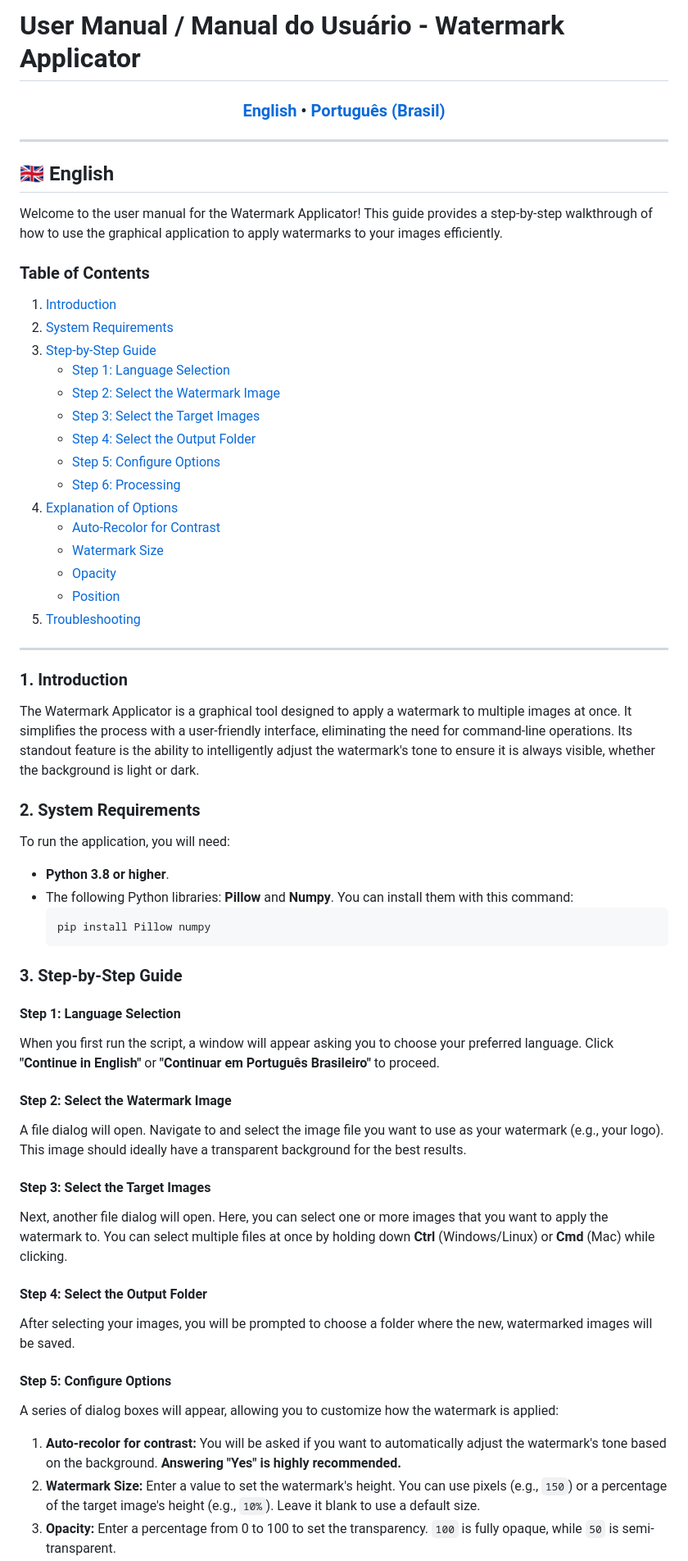
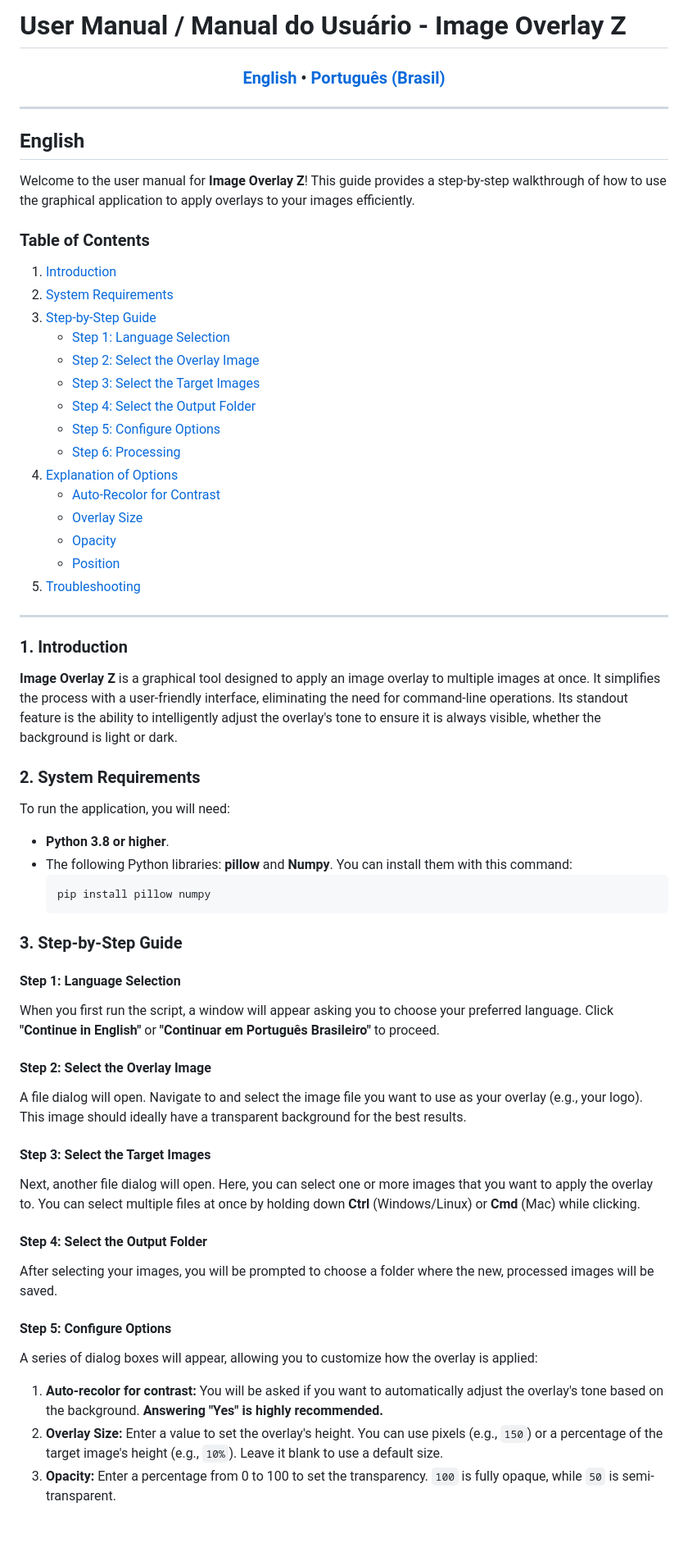
Before and after one commit to Dwifiqkri/Image-Overlay-Z, a Markdown page: USER_MANUAL.md, the part around one of its changes. Shown at 82% size. Rendered like a GitHub page; blank space fills up the shorter version.

````diff
--- a/USER_MANUAL.md
+++ b/USER_MANUAL.md
@@ -1,3 +1,3 @@
-# User Manual / Manual do Usuário - Watermark Applicator
+# User Manual / Manual do Usuário - Image Overlay Z
 
 <h3 align="center">
@@ -6,9 +6,9 @@
 
 ---
 
-## 🇬🇧 English
+## English
 
-Welcome to the user manual for the Watermark Applicator! This guide provides a step-by-step walkthrough of how to use the graphical application to apply watermarks to your images efficiently.
+Welcome to the user manual for **Image Overlay Z**! This guide provides a step-by-step walkthrough of how to use the graphical application to apply overlays to your images efficiently.
 
 ### Table of Contents
 
@@ -16,14 +16,14 @@ Welcome to the user manual for the Watermark Applicator! This guide provides a s
 2.  [System Requirements](#2-system-requirements)
 3.  [Step-by-Step Guide](#3-step-by-step-guide)
     -   [Step 1: Language Selection](#step-1-language-selection)
-    -   [Step 2: Select the Watermark Image](#step-2-select-the-watermark-image)
+    -   [Step 2: Select the Overlay Image](#step-2-select-the-overlay-image)
     -   [Step 3: Select the Target Images](#step-3-select-the-target-images)
     -   [Step 4: Select the Output Folder](#step-4-select-the-output-folder)
     -   [Step 5: Configure Options](#step-5-configure-options)
     -   [Step 6: Processing](#step-6-processing)
 4.  [Explanation of Options](#4-explanation-of-options)
     -   [Auto-Recolor for Contrast](#auto-recolor-for-contrast)
-    -   [Watermark Size](#watermark-size)
+    -   [Overlay Size](#overlay-size)
     -   [Opacity](#opacity)
     -   [Position](#position)
 5.  [Troubleshooting](#5-troubleshooting)
@@ -32,15 +32,15 @@ Welcome to the user manual for the Watermark Applicator! This guide provides a s
 
 ### 1. Introduction
 
-The Watermark Applicator is a graphical tool designed to apply a watermark to multiple images at once. It simplifies the process with a user-friendly interface, eliminating the need for command-line operations. Its standout feature is the ability to intelligently adjust the watermark's tone to ensure it is always visible, whether the background is light or dark.
+**Image Overlay Z** is a graphical tool designed to apply an image overlay to multiple images at once. It simplifies the process with a user-friendly interface, eliminating the need for command-line operations. Its standout feature is the ability to intelligently adjust the overlay's tone to ensure it is always visible, whether the background is light or dark.
 
 ### 2. System Requirements
 
 To run the application, you will need:
 -   **Python 3.8 or higher**.
--   The following Python libraries: **Pillow** and **Numpy**. You can install them with this command:
+-   The following Python libraries: **pillow** and **Numpy**. You can install them with this command:
     ```bash
-    pip install Pillow numpy
+    pip install pillow numpy
     ```
 
 ### 3. Step-by-Step Guide
@@ -48,17 +48,17 @@ To run the application, you will need:
 #### Step 1: Language Selection
 When you first run the script, a window will appear asking you to choose your preferred language. Click **"Continue in English"** or **"Continuar em Português Brasileiro"** to proceed.
 
-#### Step 2: Select the Watermark Image
-A file dialog will open. Navigate to and select the image file you want to use as your watermark (e.g., your logo). This image should ideally have a transparent background for the best results.
+#### Step 2: Select the Overlay Image
+A file dialog will open. Navigate to and select the image file you want to use as your overlay (e.g., your logo). This image should ideally have a transparent background for the best results.
 
 #### Step 3: Select the Target Images
-Next, another file dialog will open. Here, you can select one or more images that you want to apply the watermark to. You can select multiple files at once by holding down **Ctrl** (Windows/Linux) or **Cmd** (Mac) while clicking.
+Next, another file dialog will open. Here, you can select one or more images that you want to apply the overlay to. You can select multiple files at once by holding down **Ctrl** (Windows/Linux) or **Cmd** (Mac) while clicking.
 
 #### Step 4: Select the Output Folder
-After selecting your images, you will be prompted to choose a folder where the new, watermarked images will be saved.
+After selecting your images, you will be prompted to choose a folder where the new, processed images will be saved.
 
 #### Step 5: Configure Options
-A series of dialog boxes will appear, allowing you to customize how the watermark is applied:
-1.  **Auto-recolor for contrast:** You will be asked if you want to automatically adjust the watermark's tone based on the background. **Answering "Yes" is highly recommended.**
-2.  **Watermark Size:** Enter a value to set the watermark's height. You can use pixels (e.g., `150`) or a percentage of the target image's height (e.g., `10%`). Leave it blank to use a default size.
+A series of dialog boxes will appear, allowing you to customize how the overlay is applied:
+1.  **Auto-recolor for contrast:** You will be asked if you want to automatically adjust the overlay's tone based on the background. **Answering "Yes" is highly recommended.**
+2.  **Overlay Size:** Enter a value to set the overlay's height. You can use pixels (e.g., `150`) or a percentage of the target image's height (e.g., `10%`). Leave it blank to use a default size.
 3.  **Opacity:** Enter a percentage from 0 to 100 to set the transparency. `100` is fully opaque, while `50` is semi-transparent.
````
Also changed, not shown: other parts of USER_MANUAL.md (+39 -35 lines).
